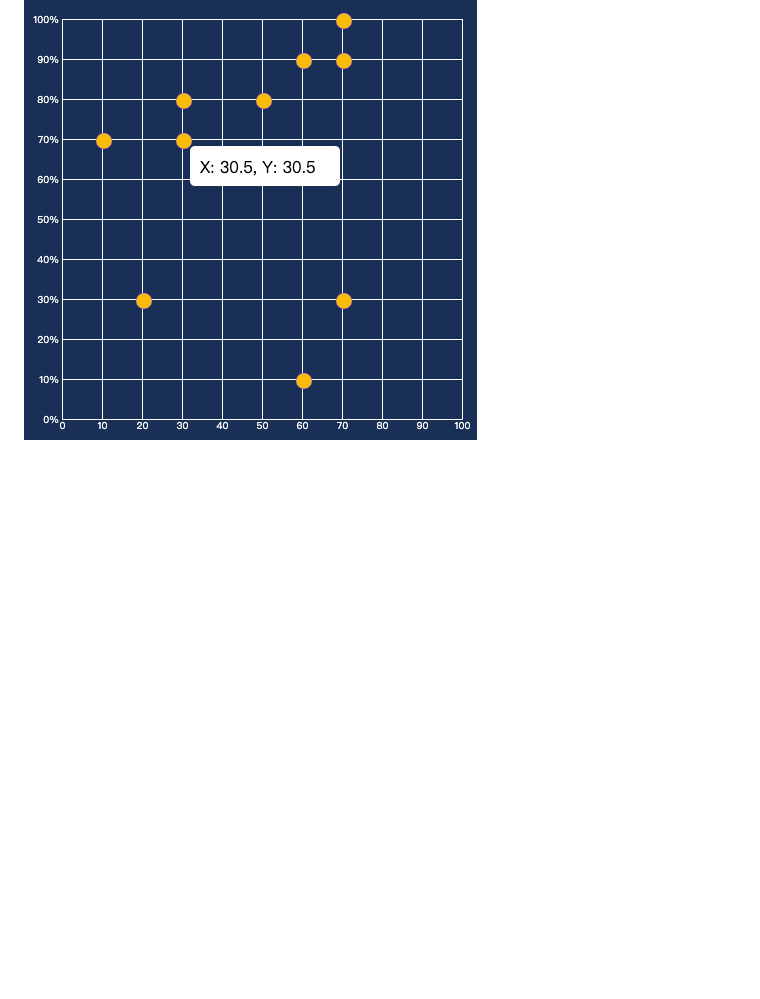
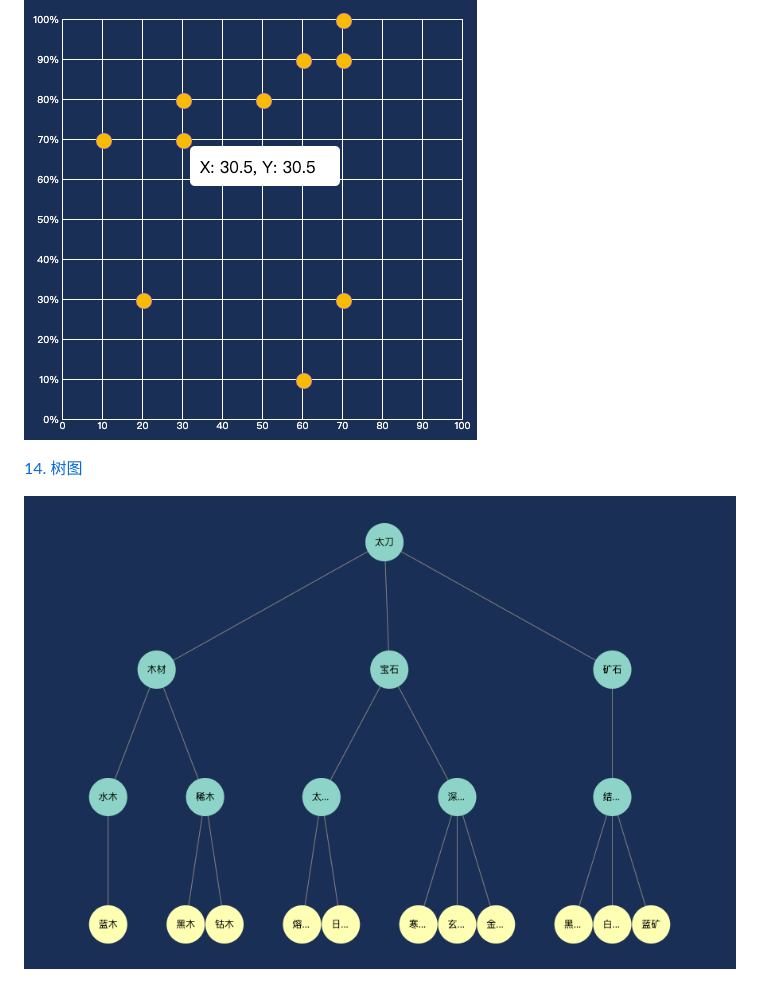
Before and after one commit to Panfen/D3-demo, a Markdown page: README.md, the part around the change. GitHub-like rendering; pictures changed too: img/14.树图.png (added); blank space fills up the shorter version.

```diff
--- a/README.md
+++ b/README.md
@@ -23,3 +23,7 @@
 [6. 基础散点图](./\6.基础散点图.html)
 
 ![6. 基础散点图](./img/6.基础散点图.png)
+
+[14. 树图](./\14.树图.html)
+
+![14. 树图](./img/14.树图.png)
```
Also changed, not shown: 1 other file.
